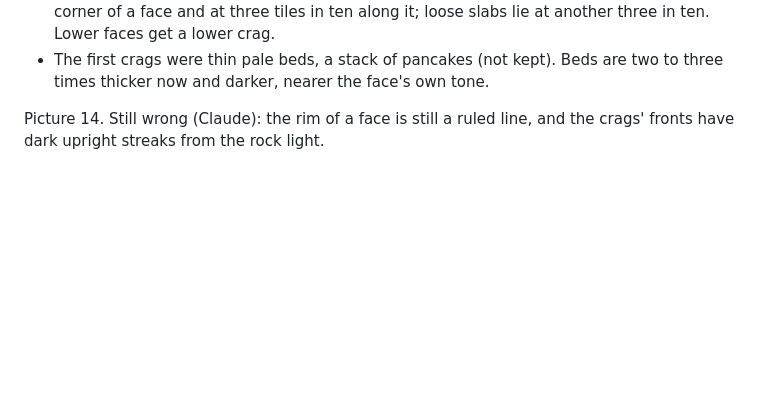
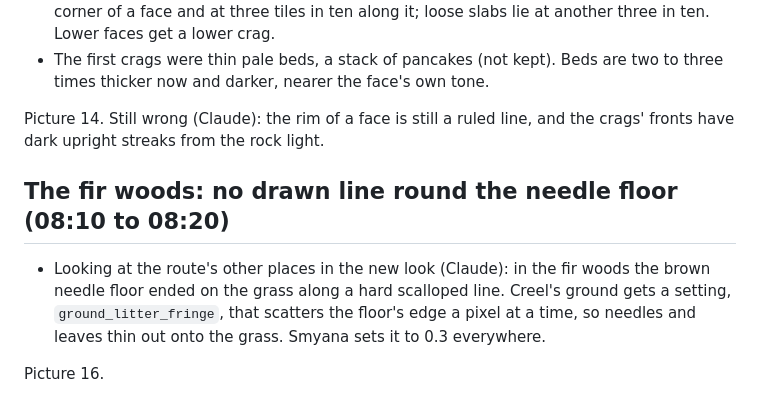
Before and after one commit to Drache93/smyana, a Markdown page: archive/journal/2026-11-11-soft-banks-soft-grass-and-the-camera.md, the part around the change. Rendered like a GitHub page; blank space fills up the shorter version.

Commit message:
Forest floor's edge strewn onto the grass (#16)
Co-Authored-By: Claude <noreply@anthropic.com>

```diff
--- a/archive/journal/2026-11-11-soft-banks-soft-grass-and-the-camera.md
+++ b/archive/journal/2026-11-11-soft-banks-soft-grass-and-the-camera.md
@@ -84,3 +84,11 @@ Pictures 10 (the scene) and 12 (the beech valley's ford).
 
 Picture 14. Still wrong (Claude): the rim of a face is still a ruled line, and the crags' fronts have dark upright
 streaks from the rock light.
+
+## The fir woods: no drawn line round the needle floor (08:10 to 08:20)
+
+- Looking at the route's other places in the new look (Claude): in the fir woods the brown needle floor ended on the
+  grass along a hard scalloped line. Creel's ground gets a setting, `ground_litter_fringe`, that scatters the floor's
+  edge a pixel at a time, so needles and leaves thin out onto the grass. Smyana sets it to 0.3 everywhere.
+
+Picture 16.
```
Also changed, not shown: archive/timeline.md (+2 -0 lines), archive/images/2026-11-11/16-fir-woods-needle-floor-with-a-strewn-edge.jpg (added), 1 other file.
